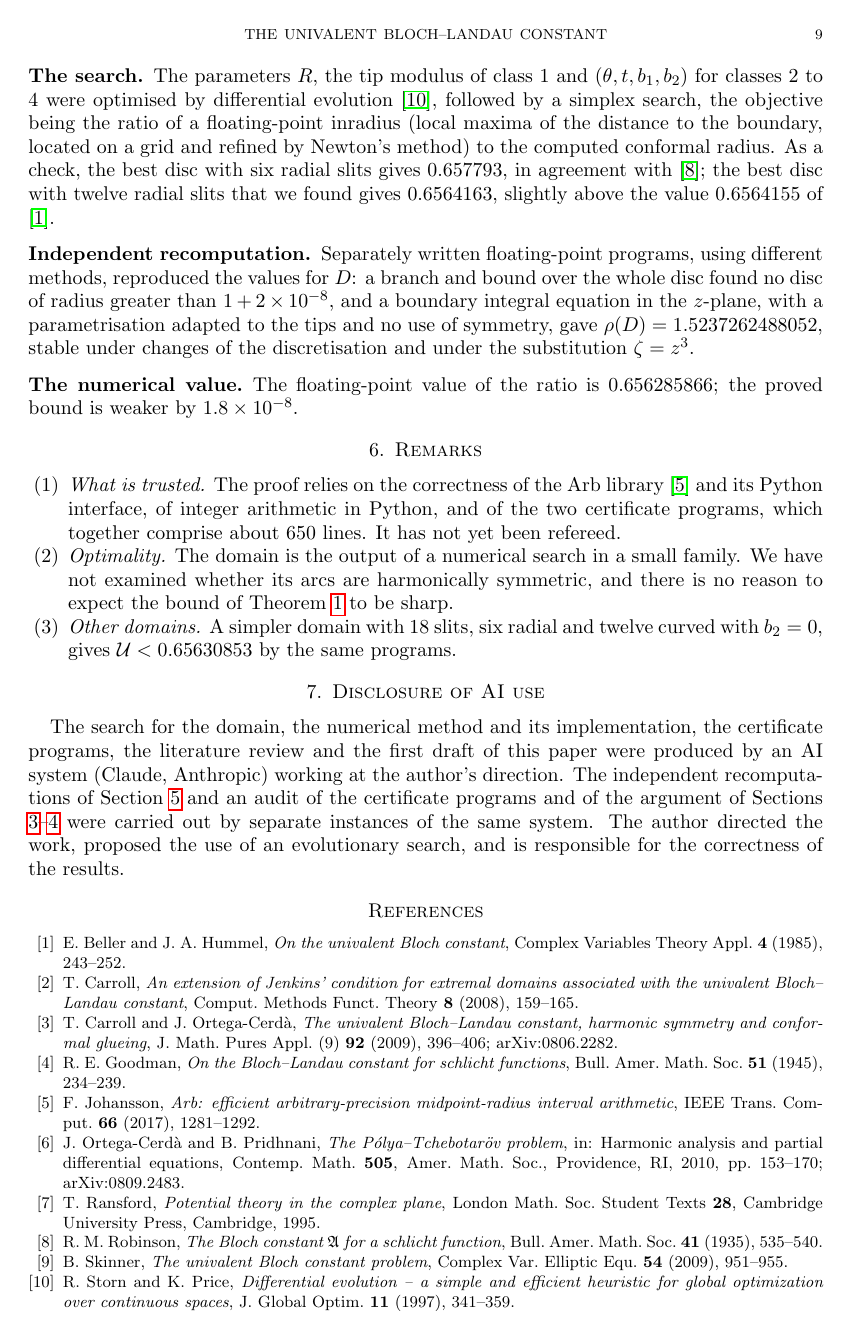
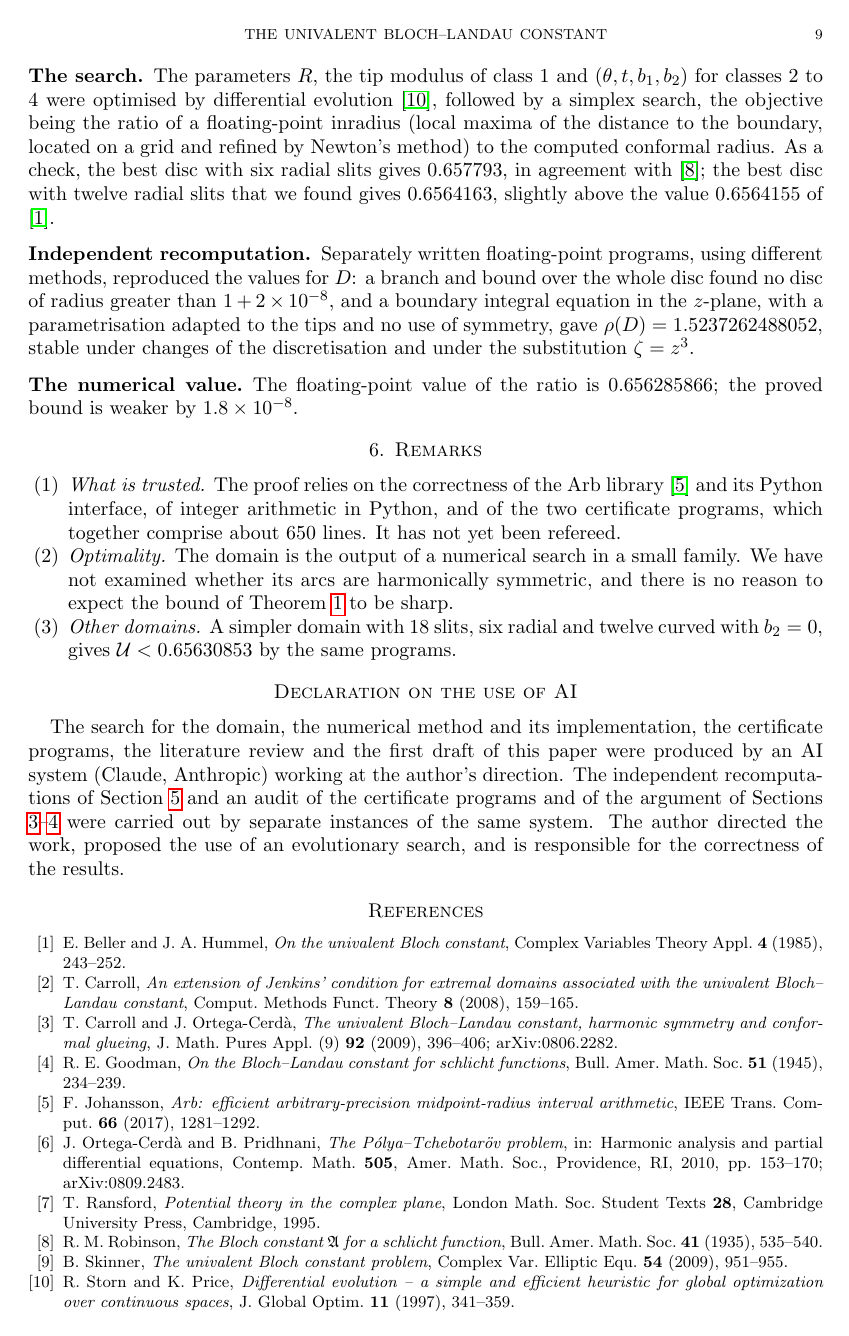
Before and after one commit to WynandVStaden/bloch-landau-slit-discs, a LaTeX paper (paper/bloch_slit_discs.tex): page 9 of 10. Compiled offline with pdfLaTeX.

Commit message:
Paper: AI declaration as an unnumbered end statement
Co-Authored-By: Claude Opus 5.5 <noreply@anthropic.com>

```diff
--- a/paper/bloch_slit_discs.tex
+++ b/paper/bloch_slit_discs.tex
@@ -20,7 +20,7 @@
 \hypersetup{pdftitle={An improved upper bound for the univalent Bloch-Landau constant},pdfauthor={Wynand van Staden}}
 \title[The univalent Bloch--Landau constant]{An improved upper bound for the univalent Bloch--Landau constant}
 \author{Wynand van Staden}
-\date{Draft of 14 October 2026. Not submitted. Prepared with substantial AI assistance; see Section~\ref{sec:disclosure}.}
+\date{Draft of 14 October 2026. Not submitted. Prepared with substantial AI assistance; see the declaration before the references.}
 
 \begin{document}
 
@@ -573,7 +573,7 @@ Theorem~\ref{thm:main} to be sharp.
 $\U<0.65630853$ by the same programs.
 \end{enumerate}
 
-\section{Disclosure of AI use}\label{sec:disclosure}
+\section*{Declaration on the use of AI}
 
 The search for the domain, the numerical method and its implementation, the certificate programs, the literature
 review and the first draft of this paper were produced by an AI system (Claude, Anthropic) working at the author's
```
Also changed, not shown: paper/bloch_slit_discs.pdf.
